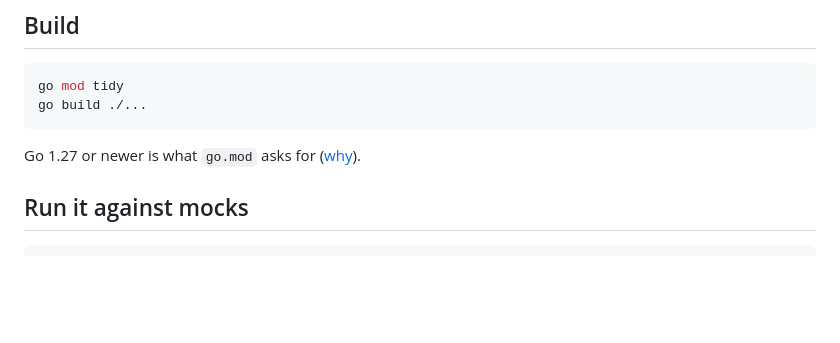
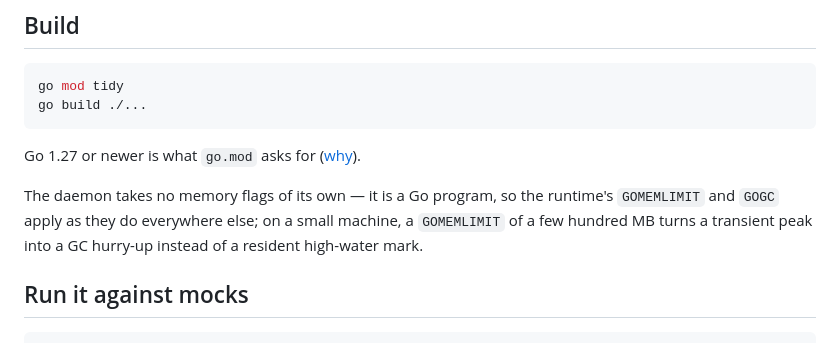
Before and after one commit to cs8425/bareloop, a Markdown page: README.md, the part around the change. GitHub-like rendering; blank space fills up the shorter version.

Commit message:
[docs] update about GOMEMLIMIT

````diff
--- a/README.md
+++ b/README.md
@@ -66,6 +66,11 @@ go build ./...
 ```
 
 Go 1.27 or newer is what `go.mod` asks for ([why](docs/design.md#go-version)).
+
+The daemon takes no memory flags of its own — it is a Go program, so the runtime's
+`GOMEMLIMIT` and `GOGC` apply as they do everywhere else; on a small machine, a
+`GOMEMLIMIT` of a few hundred MB turns a transient peak into a GC hurry-up instead
+of a resident high-water mark.
 
 ## Run it against mocks
 
````
